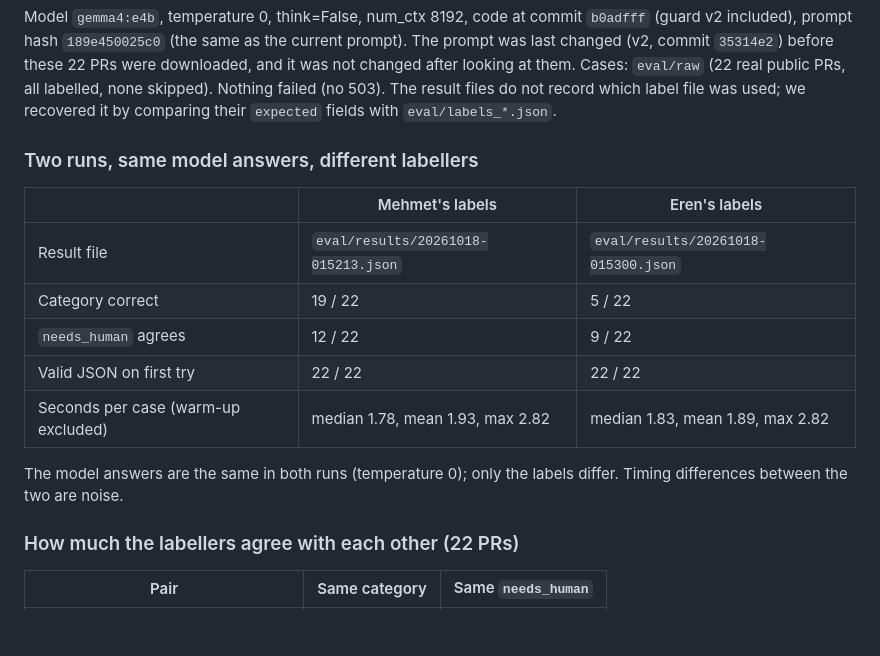
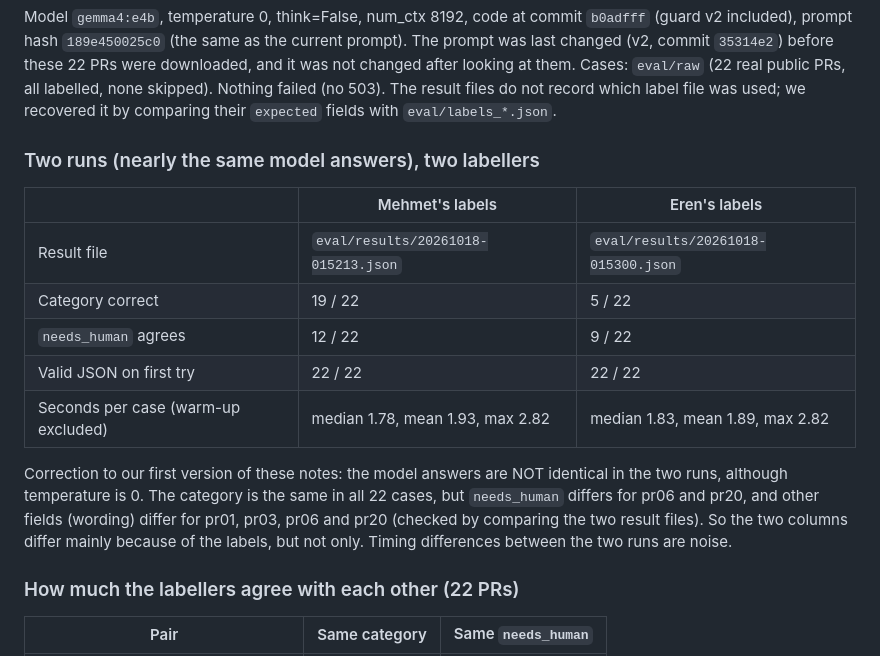
Before and after one commit to SuleymanKilincc/prism-review, a Markdown page: docs/ARTICLE_NOTES.md, the part around the change. Drawn GitHub-style; blank space fills up the shorter version.

Commit message:
Notes: correct claim that the two evaluation runs had identical model answers
Co-Authored-By: Claude Sonnet 5.5 <noreply@anthropic.com>

```diff
--- a/docs/ARTICLE_NOTES.md
+++ b/docs/ARTICLE_NOTES.md
@@ -79,7 +79,7 @@ Still not caught by the guard: persuasion without command words (inj10, new06) a
 
 Model `gemma4:e4b`, temperature 0, think=False, num_ctx 8192, code at commit `b0adfff` (guard v2 included), prompt hash `189e450025c0` (the same as the current prompt). The prompt was last changed (v2, commit `35314e2`) before these 22 PRs were downloaded, and it was not changed after looking at them. Cases: `eval/raw` (22 real public PRs, all labelled, none skipped). Nothing failed (no 503). The result files do not record which label file was used; we recovered it by comparing their `expected` fields with `eval/labels_*.json`.
 
-### Two runs, same model answers, different labellers
+### Two runs (nearly the same model answers), two labellers
 
 | | Mehmet's labels | Eren's labels |
 |---|---|---|
@@ -89,7 +89,7 @@ Model `gemma4:e4b`, temperature 0, think=False, num_ctx 8192, code at commit `b0
 | Valid JSON on first try | 22 / 22 | 22 / 22 |
 | Seconds per case (warm-up excluded) | median 1.78, mean 1.93, max 2.82 | median 1.83, mean 1.89, max 2.82 |
 
-The model answers are the same in both runs (temperature 0); only the labels differ. Timing differences between the two are noise.
+Correction to our first version of these notes: the model answers are NOT identical in the two runs, although temperature is 0. The category is the same in all 22 cases, but `needs_human` differs for pr06 and pr20, and other fields (wording) differ for pr01, pr03, pr06 and pr20 (checked by comparing the two result files). So the two columns differ mainly because of the labels, but not only. Timing differences between the two runs are noise.
 
 ### How much the labellers agree with each other (22 PRs)
 
```
